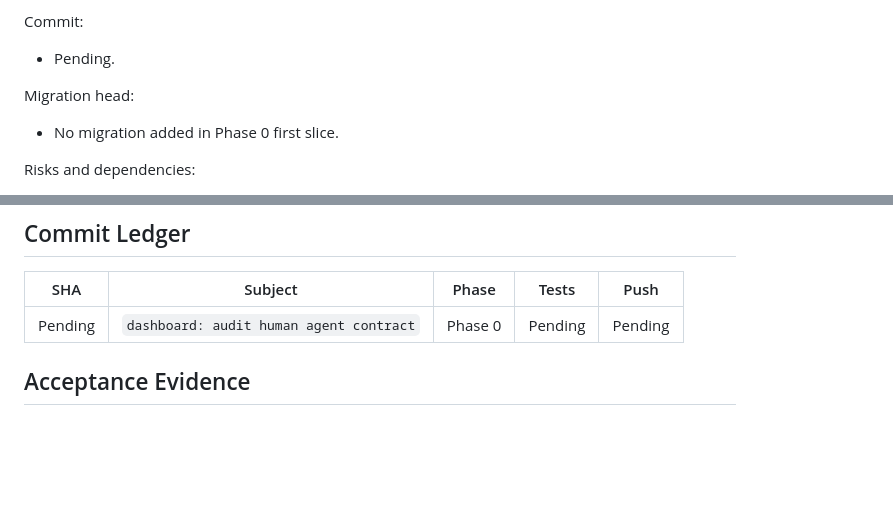
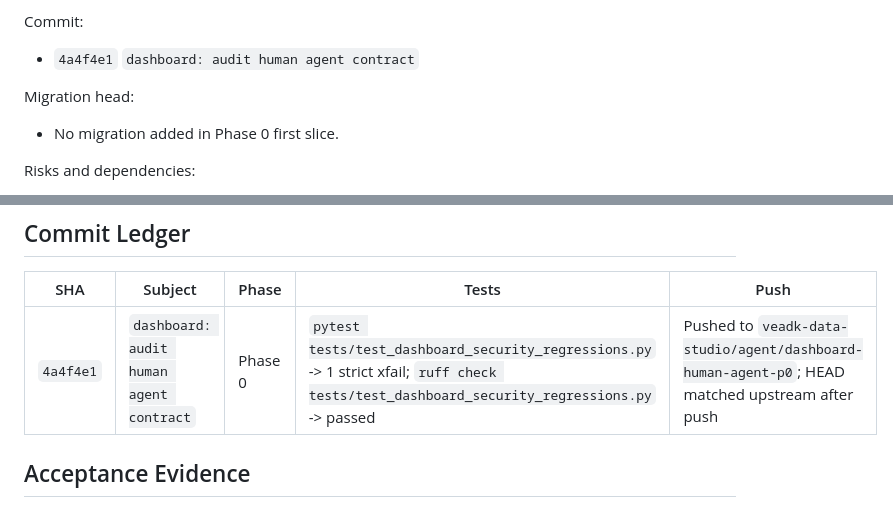
Before and after one commit to marchpure/veadk-data-studio, a Markdown page: docs/product/human-agent-dashboard-p0-progress.md, 2 parts joined by grey strips. Drawn GitHub-style; blank space fills up the shorter version.

Commit message:
dashboard: record audit evidence

```diff
--- a/docs/product/human-agent-dashboard-p0-progress.md
+++ b/docs/product/human-agent-dashboard-p0-progress.md
@@ -59,7 +59,7 @@ Tests:
 
 Commit:
 
-- Pending.
+- `4a4f4e1` `dashboard: audit human agent contract`
 
 Migration head:
 
@@ -76,7 +76,7 @@ Risks and dependencies:
 
 | SHA | Subject | Phase | Tests | Push |
 | --- | --- | --- | --- | --- |
-| Pending | `dashboard: audit human agent contract` | Phase 0 | Pending | Pending |
+| `4a4f4e1` | `dashboard: audit human agent contract` | Phase 0 | `pytest tests/test_dashboard_security_regressions.py` -> 1 strict xfail; `ruff check tests/test_dashboard_security_regressions.py` -> passed | Pushed to `veadk-data-studio/agent/dashboard-human-agent-p0`; HEAD matched upstream after push |
 
 ## Acceptance Evidence
 
```
